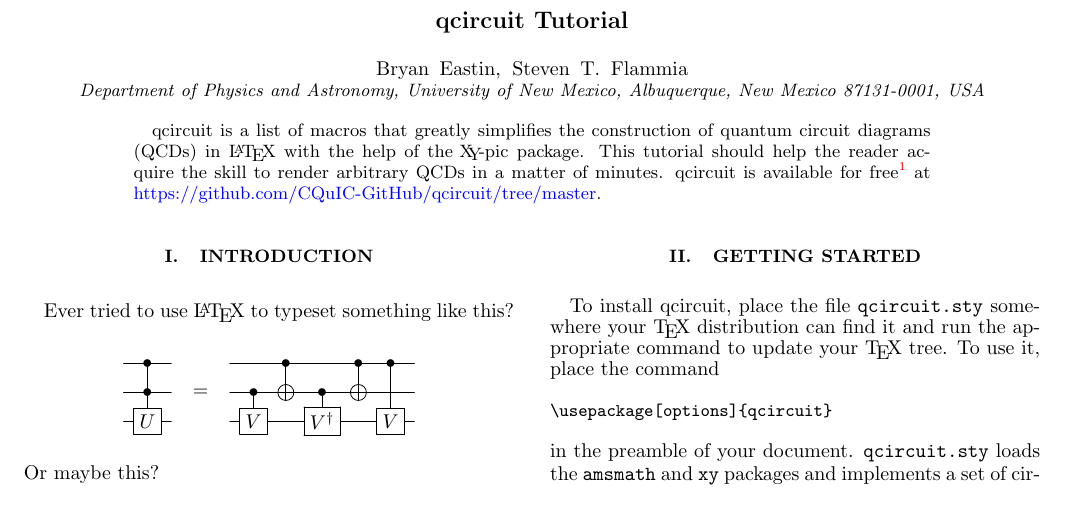
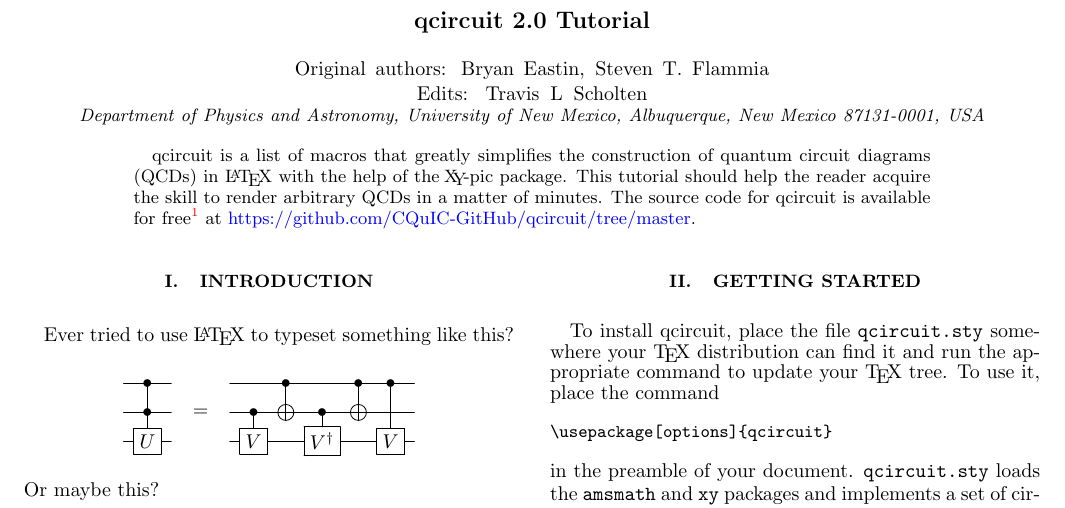
Before and after one commit to CQuIC/qcircuit, a LaTeX paper (Qtutorial.tex): part of page 1 of 7, cut so that both start at the same text. Compiled offline with pdfLaTeX.

Commit message:
Changes reflecting those made for submission to CTAN

```diff
--- a/Qtutorial.tex
+++ b/Qtutorial.tex
@@ -8,16 +8,16 @@
 \begin{document}
 \lstset{language=TeX}
 
-\title{qcircuit Tutorial}
+\title{qcircuit 2.0 Tutorial}
 
-\author{Bryan Eastin, Steven T. Flammia}
+\author{Original authors: Bryan Eastin, Steven T. Flammia\\ Edits: Travis L Scholten}
 \affiliation{Department of Physics and Astronomy, University of New
 Mexico, Albuquerque, New Mexico 87131-0001, USA}
 
 \begin{abstract}qcircuit is a list of macros that greatly simplifies the construction of
 quantum circuit diagrams (QCDs) in \LaTeX \ with the help of the \Xy-pic
 package.  This tutorial should help the reader acquire
-the skill to render arbitrary QCDs in a matter of minutes.  qcircuit is available for free\footnote{The qcircuit package is distributed under the GNU public license.} at \href{https://github.com/CQuIC-GitHub/qcircuit/tree/master}{https://github.com/CQuIC-GitHub/qcircuit/tree/master}.
+the skill to render arbitrary QCDs in a matter of minutes. The source code for qcircuit is available for free\footnote{The qcircuit package is distributed under the GNU public license.} at \href{https://github.com/CQuIC-GitHub/qcircuit/tree/master}{https://github.com/CQuIC-GitHub/qcircuit/tree/master}.
 \end{abstract}
 
 \maketitle
```
Also changed, not shown: README.md, 1 other file.
